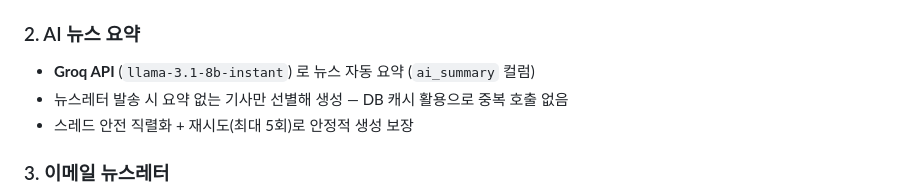
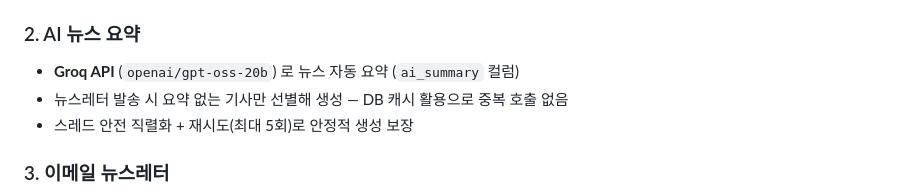
Before and after one commit to Zestoper/newsdeliver, a Markdown page: README.md, the part around the change. Drawn GitHub-style.

Commit message:
fix: 종료된 Groq 모델을 후속 모델로 교체
llama-3.3-70b-versatile / llama-3.1-8b-instant(2026-08-16 종료)와 qwen3.6-27b(2026-09-14 종료)를
openai/gpt-oss-120b / openai/gpt-oss-20b / qwen/qwen3.8-27b로 바꿈.
gpt-oss는 추론형이라 reasoning_effort=low로 두고 출력 토큰 여유를 늘림.

```diff
--- a/README.md
+++ b/README.md
@@ -33,7 +33,7 @@
 
 ### 2. AI 뉴스 요약
 
-- **Groq API** (`llama-3.1-8b-instant`) 로 뉴스 자동 요약 (`ai_summary` 컬럼)
+- **Groq API** (`openai/gpt-oss-20b`) 로 뉴스 자동 요약 (`ai_summary` 컬럼)
 - 뉴스레터 발송 시 요약 없는 기사만 선별해 생성 — DB 캐시 활용으로 중복 호출 없음
 - 스레드 안전 직렬화 + 재시도(최대 5회)로 안정적 생성 보장
 
```
